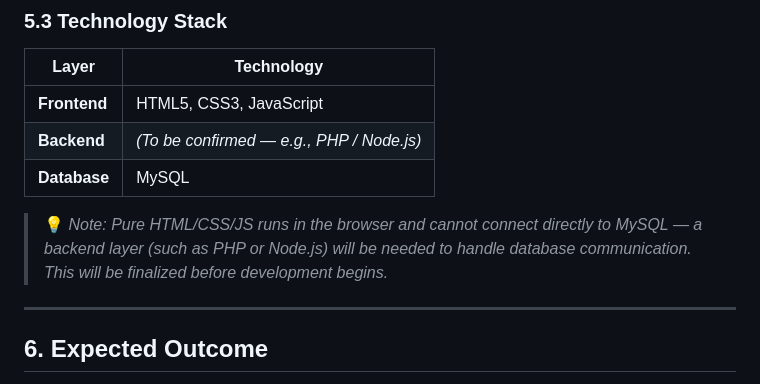
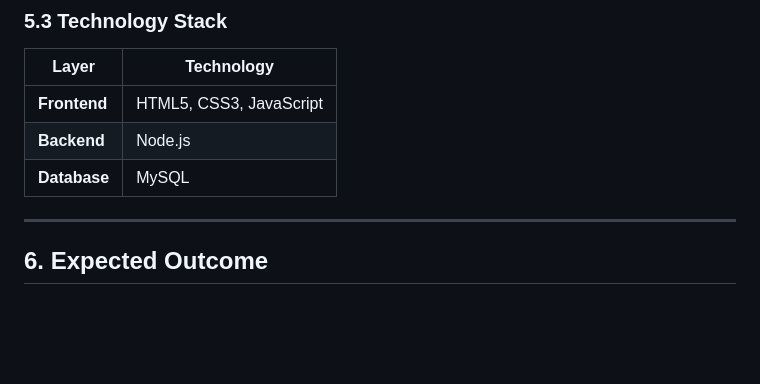
Before and after one commit to coder-noman/blood-donor-management, a Markdown page: README.md, the part around the change. Drawn GitHub-style; blank space fills up the shorter version.

```diff
--- a/README.md
+++ b/README.md
@@ -88,10 +88,9 @@ The donor list page shows the following information for each registered donor:
 | Layer | Technology |
 |---|---|
 | **Frontend** | HTML5, CSS3, JavaScript |
-| **Backend** | *(To be confirmed — e.g., PHP / Node.js)* |
+| **Backend** |Node.js|
 | **Database** | MySQL |
 
-> 💡 *Note: Pure HTML/CSS/JS runs in the browser and cannot connect directly to MySQL — a backend layer (such as PHP or Node.js) will be needed to handle database communication. This will be finalized before development begins.*
 
 ---
 
```
